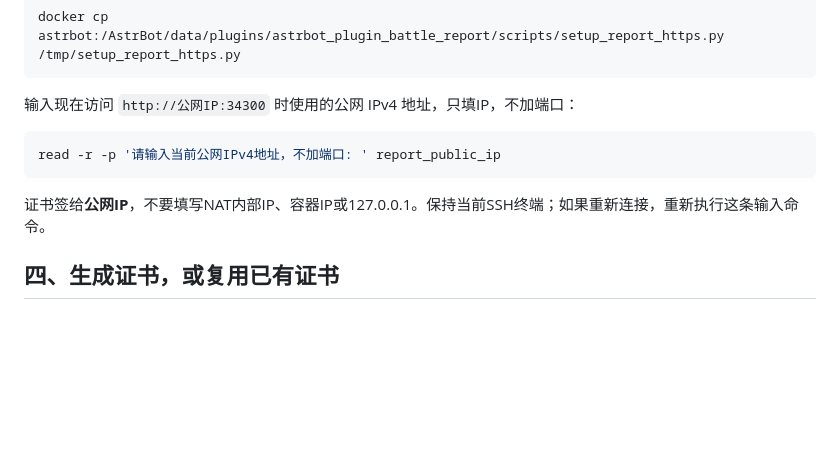
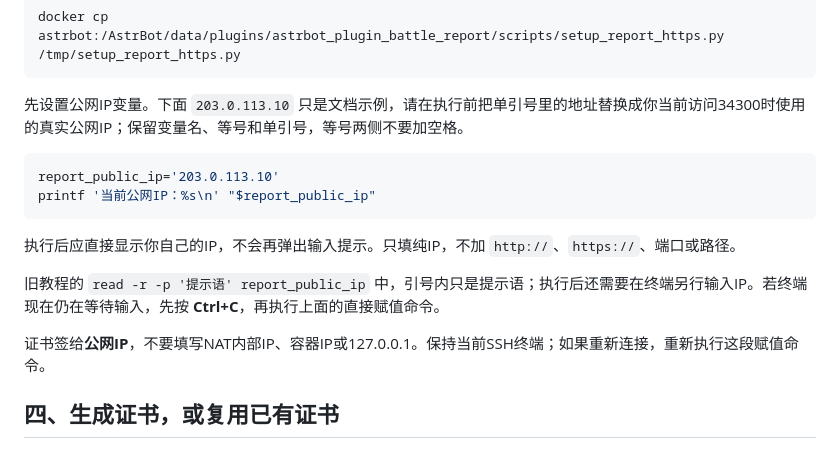
Before and after one commit to 1443290403/astrbot_plugin_battle_report, a Markdown page: IP_HTTPS_34300_GUIDE.md, the part around the change. GitHub-like rendering; blank space fills up the shorter version.

````diff
--- a/IP_HTTPS_34300_GUIDE.md
+++ b/IP_HTTPS_34300_GUIDE.md
@@ -88,13 +88,18 @@ apt-get install -y python3 openssl nginx
 docker cp astrbot:/AstrBot/data/plugins/astrbot_plugin_battle_report/scripts/setup_report_https.py /tmp/setup_report_https.py
 ```
 
-输入现在访问 `http://公网IP:34300` 时使用的公网 IPv4 地址，只填IP，不加端口：
+先设置公网IP变量。下面 `203.0.113.10` 只是文档示例，请在执行前把单引号里的地址替换成你当前访问34300时使用的真实公网IP；保留变量名、等号和单引号，等号两侧不要加空格。
 
 ```bash
-read -r -p '请输入当前公网IPv4地址，不加端口: ' report_public_ip
+report_public_ip='203.0.113.10'
+printf '当前公网IP：%s\n' "$report_public_ip"
 ```
 
-证书签给**公网IP**，不要填写NAT内部IP、容器IP或127.0.0.1。保持当前SSH终端；如果重新连接，重新执行这条输入命令。
+执行后应直接显示你自己的IP，不会再弹出输入提示。只填纯IP，不加 `http://`、`https://`、端口或路径。
+
+旧教程的 `read -r -p '提示语' report_public_ip` 中，引号内只是提示语；执行后还需要在终端另行输入IP。若终端现在仍在等待输入，先按 **Ctrl+C**，再执行上面的直接赋值命令。
+
+证书签给**公网IP**，不要填写NAT内部IP、容器IP或127.0.0.1。保持当前SSH终端；如果重新连接，重新执行这段赋值命令。
 
 ## 四、生成证书，或复用已有证书
 
````
Also changed, not shown: IP_HTTPS_GUIDE-1.33.0.md (+3 -4 lines), README.md (+2 -0 lines).
